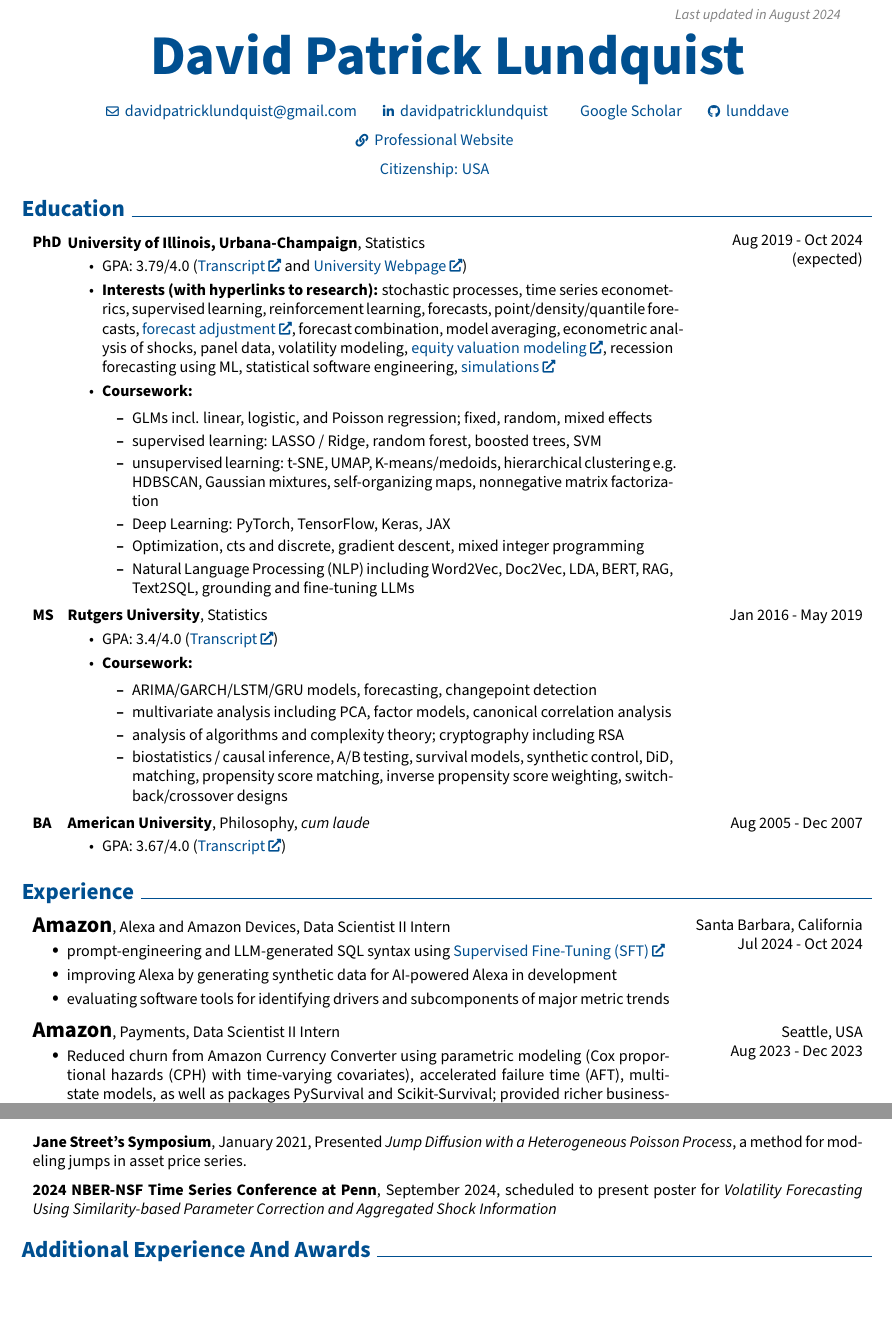
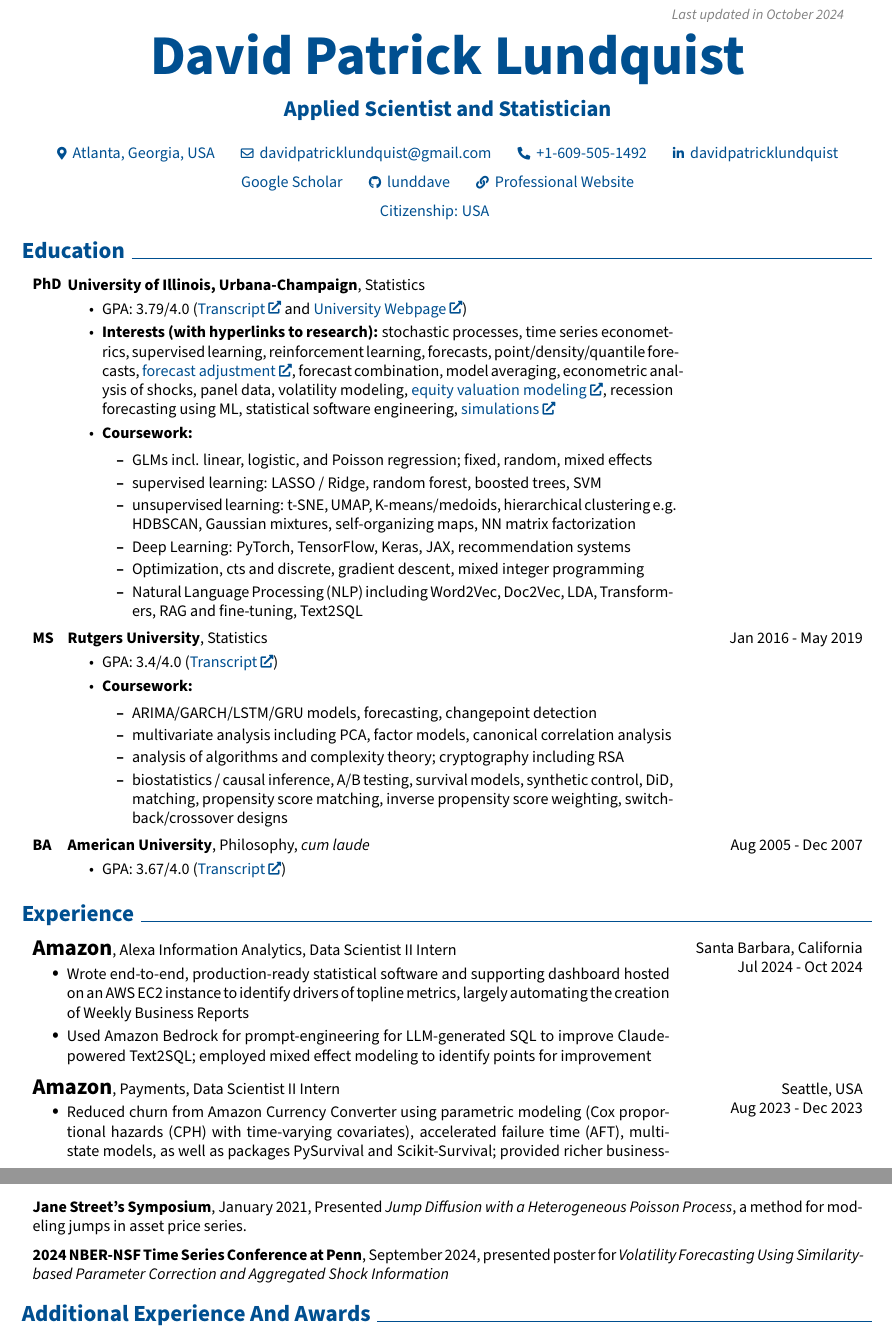
Before and after one commit to lunddave/lunddave.github.io, a LaTeX CV (David_Lundquist_resume.tex): two parts of pages 1 and 2 of 2 before the commit and two parts of pages 1 and 2 of 3 after it, joined at a grey line, cut so that both start at the same text, the shorter picture padded with empty space. Compiled offline with pdfLaTeX.

Commit message:
resume update

```diff
--- a/David_Lundquist_resume.tex
+++ b/David_Lundquist_resume.tex
@@ -155,7 +155,7 @@
         \LenToUnit{\paperwidth-2 cm-0.2 cm+0.05cm},
         \LenToUnit{\paperheight-1.0 cm}
     ){\vtop{{\null}\makebox[0pt][c]{
-        \small\color{gray}\textit{Last updated in August 2024}\hspace{\widthof{Last updated in August 2024}}
+        \small\color{gray}\textit{Last updated in October 2024}\hspace{\widthof{Last updated in August 2024}}
     }}}%
   }%
 }%
@@ -175,8 +174,17 @@
 
         \vspace{0.3 cm}
 
+        \fontsize{14 pt}{20 pt}
+        \textbf{Applied Scientist and Statistician}
+
+        \vspace{0.3 cm}
+
         \normalsize
+        \mbox{{\footnotesize\faMapMarker*}\hspace*{0.13cm}Atlanta, Georgia, USA}
+        \kern 0.5 cm
         \mbox{\hrefWithoutArrow{mailto:davidpatricklundquist@gmail.com}{{\footnotesize\faEnvelope[regular]}\hspace*{0.13cm}davidpatricklundquist@gmail.com}}
+        \kern 0.5 cm
+        \mbox{\hrefWithoutArrow{tel:+1-609-505-1492}{{\footnotesize\faPhone*}\hspace*{0.13cm}+1-609-505-1492}}
         \kern 0.5 cm
         \mbox{\hrefWithoutArrow{https://www.linkedin.com/in/davidpatricklundquist}{{\footnotesize\faLinkedinIn}\hspace*{0.13cm}davidpatricklundquist}}
         \kern 0.5 cm
@@ -197,7 +205,7 @@
     \section{Education}
 
         \begin{threecolentry}{\textbf{PhD}}{
-            Aug 2019 - Oct 2024 (expected)
+
         }
             \textbf{University of Illinois, Urbana-Champaign}, Statistics
             \begin{highlights}
@@ -206,10 +214,10 @@
                 \item \textbf{Coursework:} \begin{itemize}
                 \item GLMs incl. linear, logistic, and Poisson regression; fixed, random, mixed effects
                 \item supervised learning: LASSO / Ridge, random forest, boosted trees, SVM
-                \item unsupervised learning: t-SNE, UMAP, K-means/medoids, hierarchical clustering e.g. HDBSCAN, Gaussian mixtures, self-organizing maps, nonnegative matrix factorization
-                \item Deep Learning: PyTorch, TensorFlow, Keras, JAX
+                \item unsupervised learning: t-SNE, UMAP, K-means/medoids, hierarchical clustering e.g. HDBSCAN, Gaussian mixtures, self-organizing maps, NN matrix factorization
+                \item Deep Learning: PyTorch, TensorFlow, Keras, JAX, recommendation systems
                 \item Optimization, cts and discrete, gradient descent, mixed integer programming
-                \item Natural Language Processing (NLP) including Word2Vec, Doc2Vec, LDA, BERT, RAG, Text2SQL, grounding and fine-tuning LLMs
+                \item Natural Language Processing (NLP) including Word2Vec, Doc2Vec, LDA, Transformers, RAG and fine-tuning, Text2SQL
                 \end{itemize}
             \end{highlights}
         \end{threecolentry}
@@ -257,11 +265,10 @@
         Jul 2024 - Oct 2024
 
         }   \fontsize{14 pt}{20 pt}
-            \textbf{Amazon}, Alexa and Amazon Devices, Data Scientist II Intern
+            \textbf{Amazon}, Alexa Information Analytics, Data Scientist II Intern
             \begin{highlights}
-                \item prompt-engineering and LLM-generated SQL syntax using \href{https://huggingface.co/docs/trl/main/en/sft_trainer}{Supervised Fine-Tuning (SFT)}
-                \item improving Alexa by generating synthetic data for AI-powered Alexa in development
-                \item evaluating software tools for identifying drivers and subcomponents of major metric trends
+                \item Wrote end-to-end, production-ready statistical software and supporting dashboard hosted on an AWS EC2 instance to identify drivers of topline metrics, largely automating the creation of Weekly Business Reports
+                \item Used Amazon Bedrock for prompt-engineering for LLM-generated SQL to improve Claude-powered Text2SQL; employed mixed effect modeling to identify points for improvement
             \end{highlights}
         \end{twocolentry}
 
@@ -383,7 +390,7 @@
         \vspace{0.2 cm}
 
         \begin{onecolentry}
-            \textbf{2024 NBER-NSF Time Series Conference at Penn}, September 2024, scheduled to present poster for \textit{Volatility Forecasting Using Similarity-based Parameter Correction and Aggregated Shock Information}
+            \textbf{2024 NBER-NSF Time Series Conference at Penn}, September 2024, presented poster for \textit{Volatility Forecasting Using Similarity-based Parameter Correction and Aggregated Shock Information}
         \end{onecolentry}
 
     \section{Additional Experience And Awards}
```
Also changed, not shown: David_Lundquist_resume.pdf, David_Lundquist_resume.tex (3 more changed lines), 5 other files.
